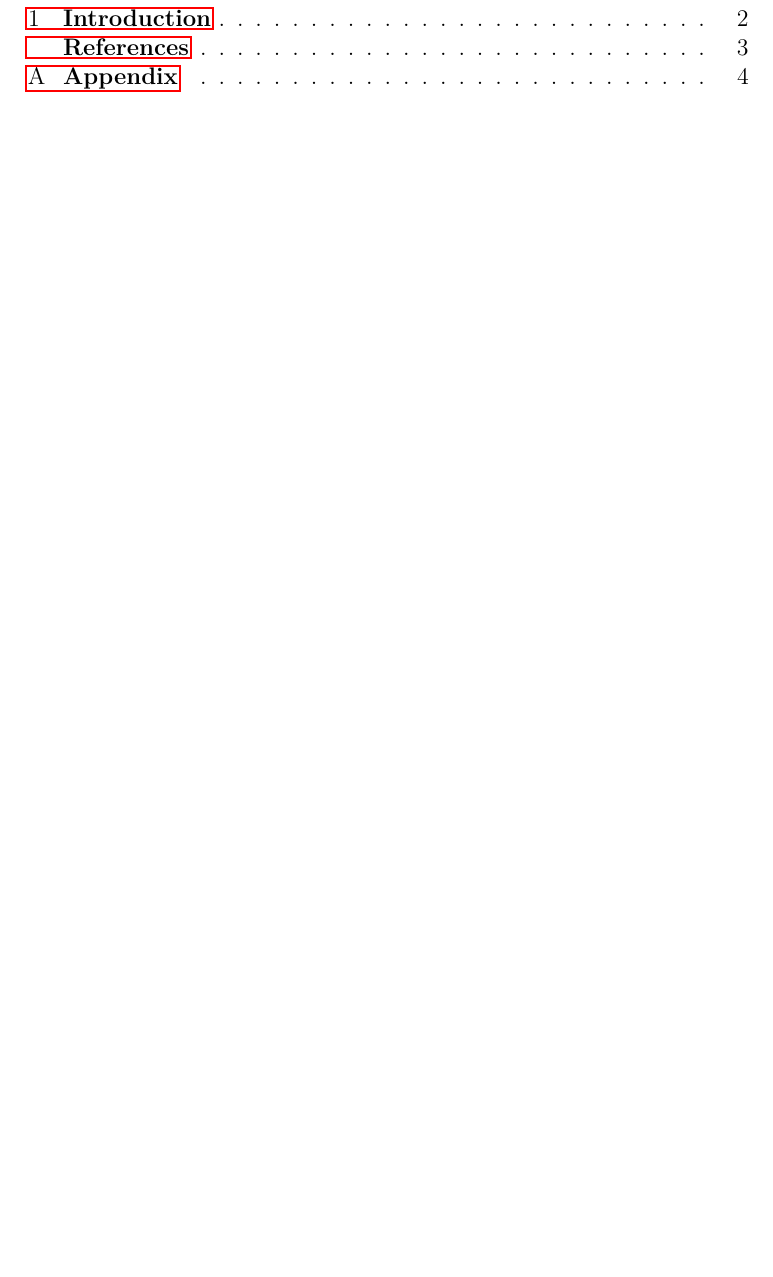
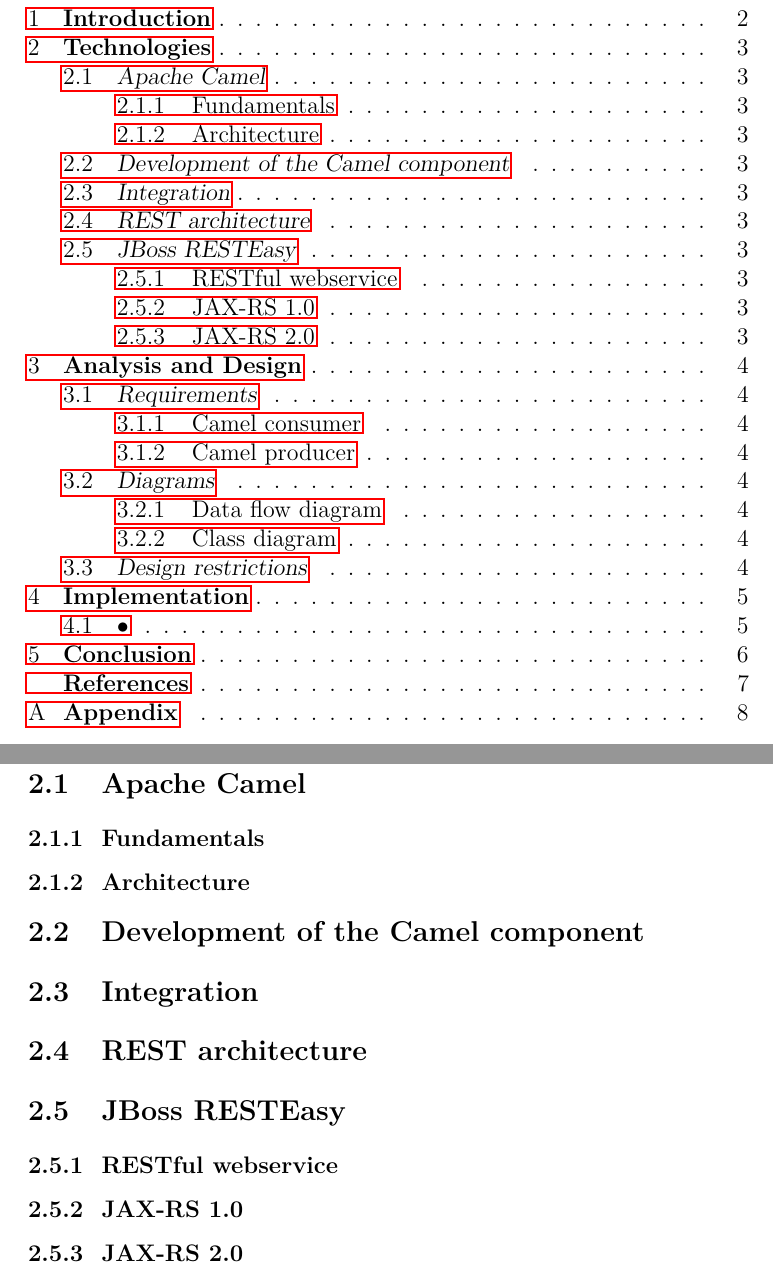
Before and after one commit to rjakubco/thesis, a LaTeX thesis (thesis.tex): part of page 6 of 9 before the commit and two parts of pages 6 and 8 of 13 after it, the two joined at a grey line, cut so that both start at the same text, the shorter picture padded with empty space. The pictures show the PDF file thesis.pdf that the author committed with the source.

Commit message:
Add basic concept for chapters and sections

```diff
--- a/thesis.tex
+++ b/thesis.tex
@@ -108,6 +108,34 @@
 \chapter{Introduction}
 
 
+\chapter{Technologies}
+\section{Apache Camel}
+\subsection{Fundamentals}
+\subsection{Architecture}
+\section{Development of the Camel component}
+\section{Integration}
+\section{REST architecture}
+\section{JBoss RESTEasy}
+\subsection{RESTful webservice}
+\subsection{JAX-RS 1.0}
+\subsection{JAX-RS 2.0}
+
+\chapter{Analysis and Design}
+\section{Requirements}
+\subsection{Camel consumer}
+\subsection{Camel producer}
+\section{Diagrams}
+\subsection{Data flow diagram}
+\subsection{Class diagram}
+\section{Design restrictions}
+
+\chapter{Implementation}
+\section{•}
+
+\chapter{Conclusion}
+
+
+
 
 
 
```
Also changed, not shown: thesis.pdf.
